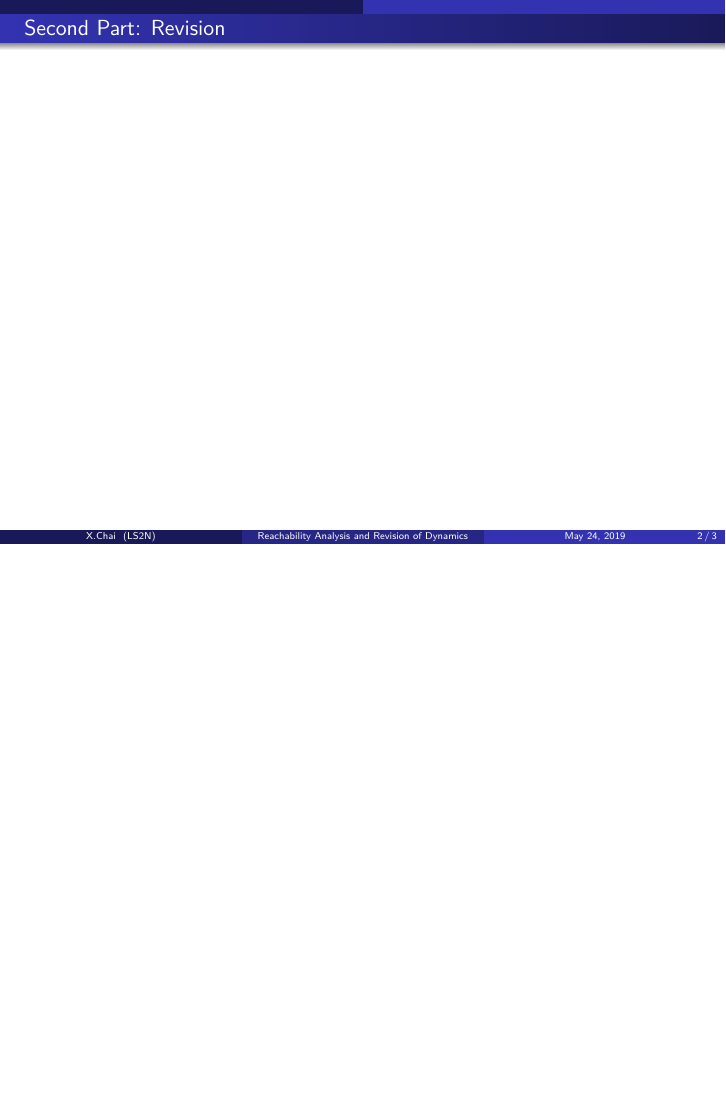
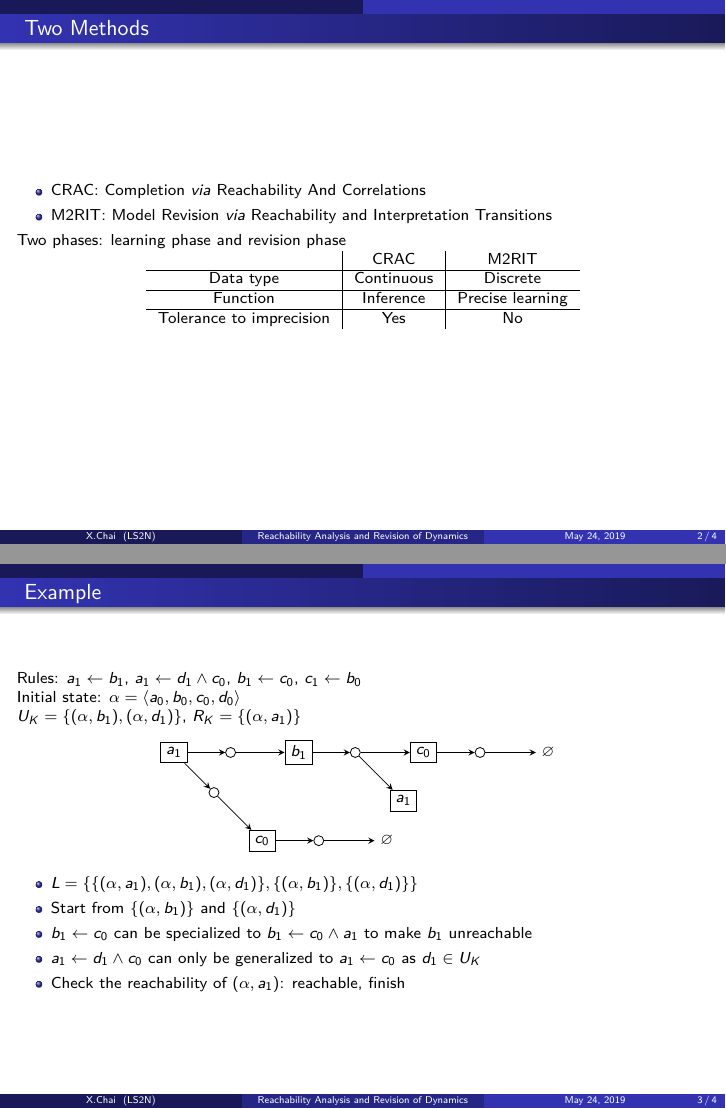
Before and after one commit to XinweiChai/defense-slides, LaTeX slides (main.tex, which reads figures/revision.tex): page 2 of 3 before the commit and pages 2 and 6 of 7 after it, the two joined at a grey line, the shorter picture padded with empty space. Compiled offline with pdfLaTeX.

Commit message:
Updates from Overleaf

```diff
--- /dev/null
+++ b/figures/revision.tex
@@ -0,0 +1,34 @@
+\begin{tikzpicture}[aS]
+  	\node[Aproc] (a_1) {$a_1$};
+  	\node[Asol,right of = a_1] (a_1s) {};
+  	\node[Asol,below right of = a_1] (a_1s2) {};
+  	\path (a_1) edge (a_1s);
+  	\path[thick,dashed,color=blue]<3> (a_1) edge (a_1s2);
+  	\path<1,2,4> (a_1) edge (a_1s2);
+  	\node<1-3>[Aproc,right of = a_1s2] (d_1) {$d_1$};
+  	\node[Aproc,below right of = a_1s2] (c_0) {$c_0$};
+  	\node[Asol,right of = c_0] (c_0s) {};
+  	%\path<3>[thick,dashed,color=green] (a_1s2) edge (d_1);
+  	\path<3>[thick,dashed,color=red] (a_1s2) edge node[color=black] {\LARGE $\times$} (d_1);
+  	\path<1,2> (a_1s2) edge (d_1);
+  	\path (a_1s2) edge (c_0);
+  	\path (c_0) edge (c_0s);
+  	\edl{c_0};
+  	\node[Aproc,right of = a_1s] (b_1) {$b_1$};
+  	\path (a_1s) edge (b_1);
+  	\node[Asol, right of = b_1] (b_1s) {};
+  	\path[thick,dashed,color=blue]<2-3> (b_1) edge (b_1s);
+  	\path<1,4> (b_1) edge (b_1s);
+  	\link{b_1}{c_0};
+ 	\edl{c_0};
+ 	\node<2->[Aproc,below right of = b_1s] (a_1) {$a_1$};
+ 	%\node[Asol,right of = c_1] (c_1s) {};
+ 	\path<2-3>[thick,dashed,color=green] (b_1s) edge (a_1);
+ 	\path<4> (b_1s) edge (a_1);
+ 	%\path (c_1) edge (c_1s);
+ 	%\node[Aproc,right of = c_1s] (a_1) {$a_1$};
+ 	%\path (c_1s) edge (a_1);
+	%\link{a_1}{c_1};
+	%\link{c_1}{a_1};
+ 	%\edl{a_1};
+\end{tikzpicture}
--- a/main.tex
+++ b/main.tex
@@ -310,9 +310,70 @@ Le Laboratoire des Sciences du Numérique de Nantes\\
 %\input{figures/curveSizeTest.tex}
 %\input{figures/curveInconc.tex}
 %\end{frame}
+%
+%\begin{frame}{Second Part: Revision}
+%    \input{figures/problematicRevision.tex}
+%\end{frame}
+%
+%\begin{frame}{Methodology}
+%    \begin{table}[t]
+%        \centering
+%        \begin{tabular}{c|c|c}
+%            &Reachable &Unreachable\\
+%            \hline
+%            Knowledge& $R_K$ & $U_K$ \pause\\
+%            \hline
+%            Inferred model& $R_I$ & $U_I$\pause\\
+%            \hline
+%            Inconsistency (problem)& $R'_K=R_K\cap U_I$ & $U'_K=R_I\cap U_K$\pause\\
+%            Keep consistent with& $U_K$& $R_K$ \pause\\
+%            \hline
+%            Operation &Generalization  & Specialization %$\bigcirc$
+%            %\\
+%            %&Add transitions$\times$&Delete transitions$\times$
+%            %$\checkmark$
+%        \end{tabular}
+%    \end{table}
+%\end{frame}
 
-\begin{frame}{Second Part: Revision}
+\begin{frame}{Two Methods}
+\begin{itemize}
+    \item CRAC: Completion \textit{via} Reachability And Correlations
+    \item M2RIT: Model Revision \textit{via} Reachability and Interpretation Transitions
+\end{itemize}
 
+Two phases: learning phase and revision phase
+
+\centering
+    \begin{tabular}{c|c|c}
+         &CRAC & M2RIT \\
+         \hline
+         Data type &Continuous & Discrete\\
+         \hline
+         Function &Inference & Precise learning\\
+         \hline
+         Tolerance to imprecision&Yes&No
+    \end{tabular}
+\end{frame}
+
+\begin{frame}{Example}
+    Rules: $a_1\gets b_1$, $a_1\gets d_1 \land c_0$, $b_1\gets c_0$, $c_1\gets b_0$
+
+	Initial state: $\alpha=\langle a_0,b_0,c_0,d_0\rangle$
+
+	$U_K=\{(\alpha,b_1),(\alpha,d_1)\}$, $R_K=\{(\alpha,a_1)\}$
+    \begin{figure}
+        \centering
+        \input{figures/revision.tex}
+    \end{figure}
+
+     \begin{itemize}
+        \item $L=\{\{(\alpha,a_1),(\alpha,b_1),(\alpha,d_1)\},\{(\alpha,b_1)\},\{(\alpha,d_1)\}\}$
+        \item Start from $\{(\alpha,b_1)\}$ and $\{(\alpha,d_1)\}$
+        \item $b_1\gets c_0$ can be specialized to $b_1\gets c_0\land a_1$ to make $b_1$ unreachable
+        \item $a_1\gets d_1 \land c_0$ can only be generalized to $a_1 \gets c_0$ as $d_1\in U_K$
+        \item Check the reachability of $(\alpha,a_1)$: reachable, finish
+    \end{itemize}
 \end{frame}
 
 \begin{frame}{Conclusion}
```
Also changed, not shown: figures/problematicRevision.tex (added, +19 -0 lines).
